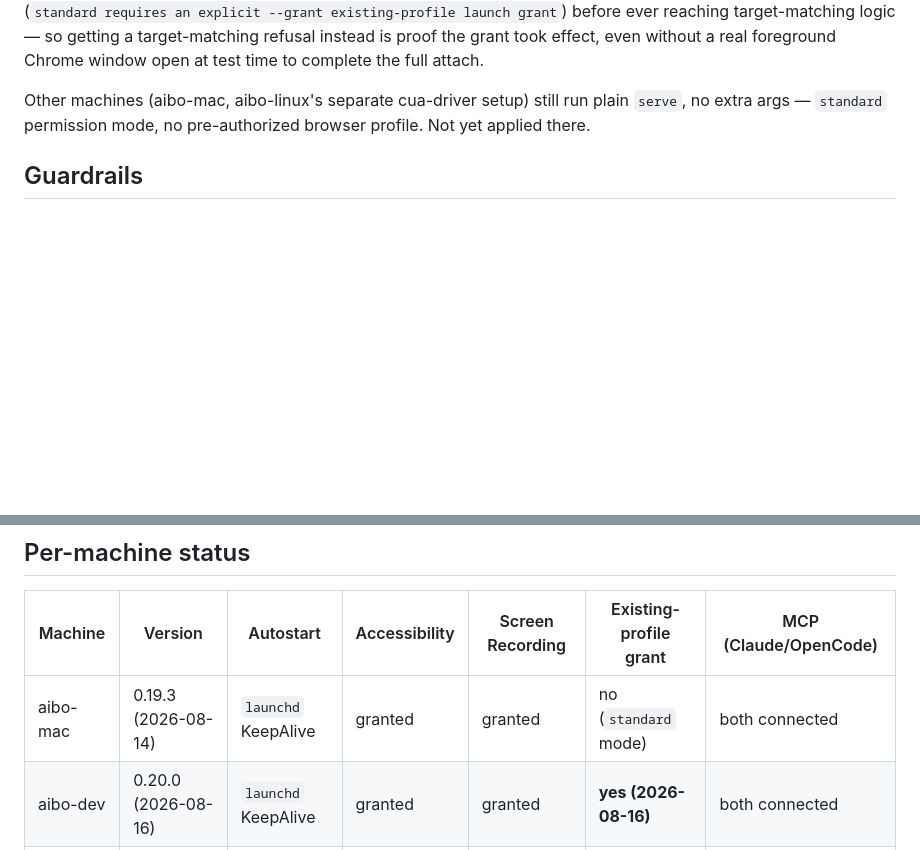
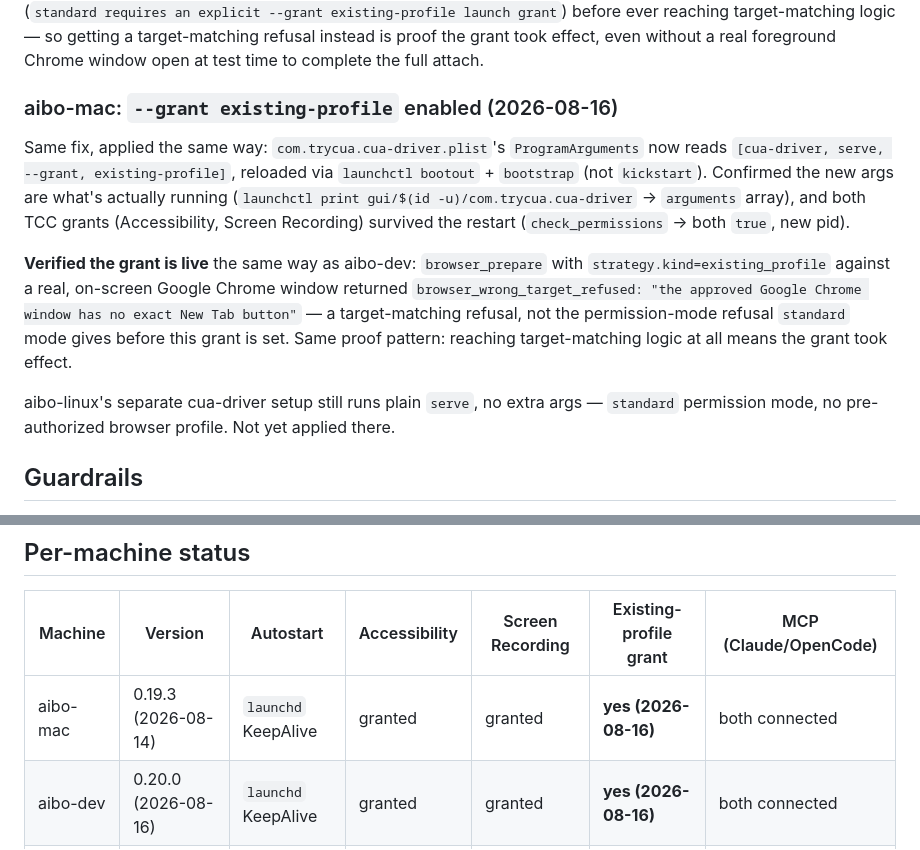
Before and after one commit to sandeshkini/agent-tools, a Markdown page: cua-driver/README.md, 2 parts joined by grey strips. GitHub-like rendering; blank space fills up the shorter version.

Commit message:
cua-driver: aibo-mac now has --grant existing-profile enabled too
Same fix as aibo-dev, applied and verified the same way (target-matching
refusal from browser_prepare proves the grant is live, not just present
in the launch args). Per-machine status table updated.

Co-Authored-By: Claude Sonnet 5 <noreply@anthropic.com>

```diff
--- a/cua-driver/README.md
+++ b/cua-driver/README.md
@@ -149,8 +149,23 @@ existing-profile launch grant`) before ever reaching target-matching logic — s
 target-matching refusal instead is proof the grant took effect, even without a real foreground
 Chrome window open at test time to complete the full attach.
 
-Other machines (aibo-mac, aibo-linux's separate cua-driver setup) still run plain `serve`, no
-extra args — `standard` permission mode, no pre-authorized browser profile. Not yet applied there.
+### aibo-mac: `--grant existing-profile` enabled (2026-08-16)
+
+Same fix, applied the same way: `com.trycua.cua-driver.plist`'s `ProgramArguments` now reads
+`[cua-driver, serve, --grant, existing-profile]`, reloaded via `launchctl bootout` + `bootstrap`
+(not `kickstart`). Confirmed the new args are what's actually running
+(`launchctl print gui/$(id -u)/com.trycua.cua-driver` → `arguments` array), and both TCC grants
+(Accessibility, Screen Recording) survived the restart (`check_permissions` → both `true`, new
+pid).
+
+**Verified the grant is live** the same way as aibo-dev: `browser_prepare` with
+`strategy.kind=existing_profile` against a real, on-screen Google Chrome window returned
+`browser_wrong_target_refused: "the approved Google Chrome window has no exact New Tab button"` —
+a target-matching refusal, not the permission-mode refusal `standard` mode gives before this grant
+is set. Same proof pattern: reaching target-matching logic at all means the grant took effect.
+
+aibo-linux's separate cua-driver setup still runs plain `serve`, no extra args — `standard`
+permission mode, no pre-authorized browser profile. Not yet applied there.
 
 ## Guardrails
 
@@ -163,7 +178,7 @@ launch control, same reasoning as aibo-mac's README section on it.
 
 | Machine | Version | Autostart | Accessibility | Screen Recording | Existing-profile grant | MCP (Claude/OpenCode) |
 |---|---|---|---|---|---|---|
-| aibo-mac | 0.19.3 (2026-08-14) | `launchd` KeepAlive | granted | granted | no (`standard` mode) | both connected |
+| aibo-mac | 0.19.3 (2026-08-14) | `launchd` KeepAlive | granted | granted | **yes (2026-08-16)** | both connected |
 | aibo-dev | 0.20.0 (2026-08-16) | `launchd` KeepAlive | granted | granted | **yes (2026-08-16)** | both connected |
 | aibo-linux | not installed | — | — | — | — | — |
 
```
